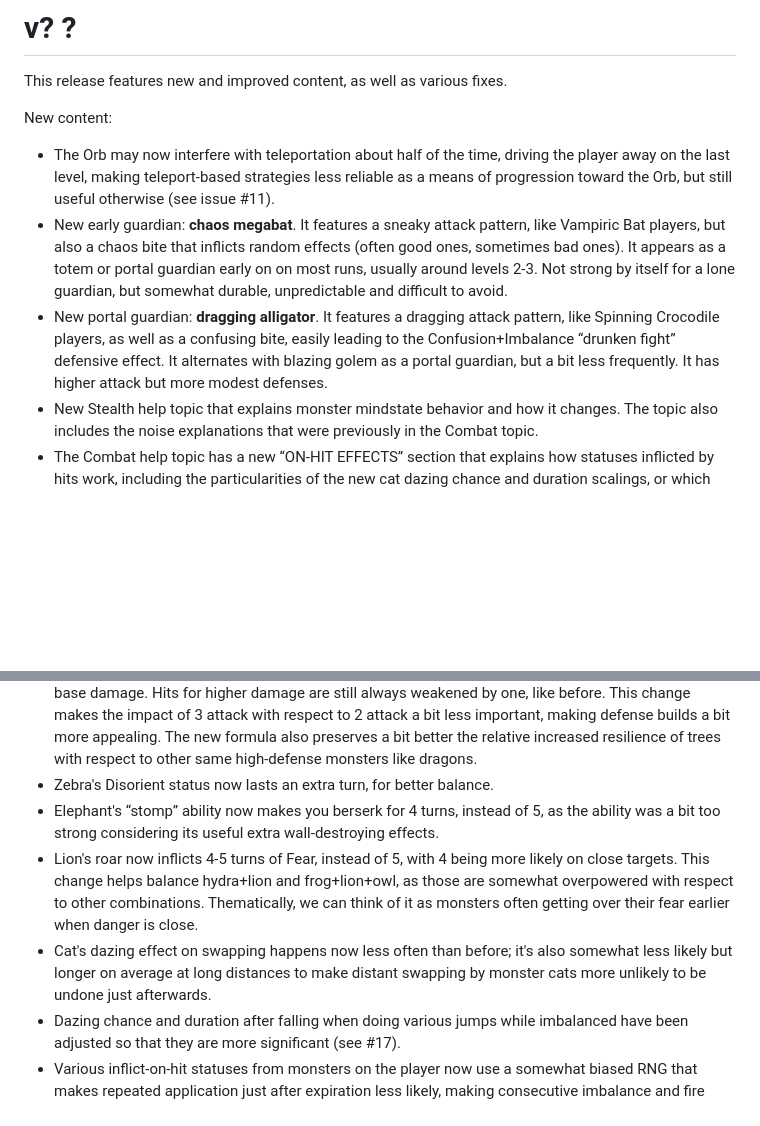
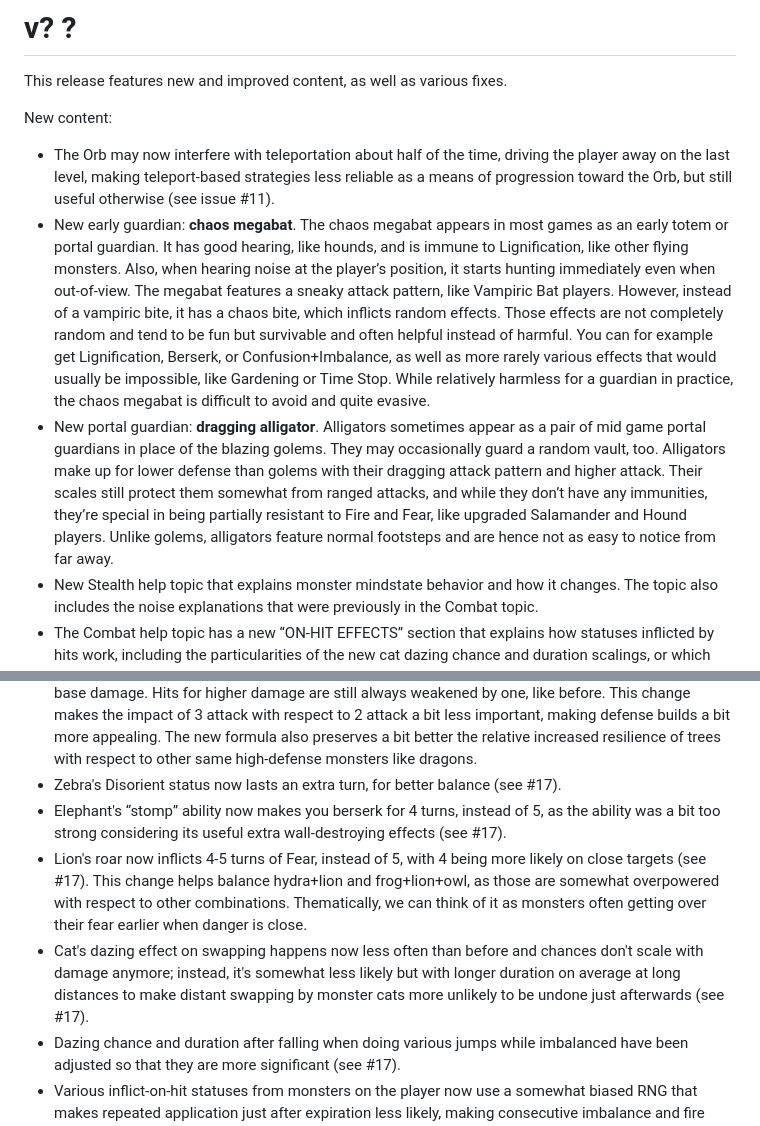
Before and after one commit to Drafffffff/Shamogu-zh, a Markdown page: CHANGES.md, 2 parts joined by grey strips. Drawn GitHub-style; blank space fills up the shorter version.

Commit message:
CHANGES: add more details

```diff
--- a/CHANGES.md
+++ b/CHANGES.md
@@ -8,17 +8,26 @@ New content:
   the player away on the last level, making teleport-based strategies less
   reliable as a means of progression toward the Orb, but still useful otherwise
   (see issue #11).
-* New early guardian: **chaos megabat**. It features a sneaky attack pattern,
-  like Vampiric Bat players, but also a chaos bite that inflicts random
-  effects (often good ones, sometimes bad ones). It appears as a totem or
-  portal guardian early on on most runs, usually around levels 2-3. Not strong
-  by itself for a lone guardian, but somewhat durable, unpredictable and
-  difficult to avoid.
-* New portal guardian: **dragging alligator**. It features a dragging attack
-  pattern, like Spinning Crocodile players, as well as a confusing bite, easily
-  leading to the Confusion+Imbalance “drunken fight” defensive effect. It
-  alternates with blazing golem as a portal guardian, but a bit less
-  frequently. It has higher attack but more modest defenses.
+* New early guardian: **chaos megabat**. The chaos megabat appears in most
+  games as an early totem or portal guardian.  It has good hearing, like
+  hounds, and is immune to Lignification, like other flying monsters. Also,
+  when hearing noise at the player’s position, it starts hunting immediately
+  even when out-of-view. The megabat features a sneaky attack pattern, like
+  Vampiric Bat players. However, instead of a vampiric bite, it has a chaos
+  bite, which inflicts random effects. Those effects are not completely random
+  and tend to be fun but survivable and often helpful instead of harmful.  You
+  can for example get Lignification, Berserk, or Confusion+Imbalance, as well
+  as more rarely various effects that would usually be impossible, like
+  Gardening or Time Stop. While relatively harmless for a guardian in practice,
+  the chaos megabat is difficult to avoid and quite evasive.
+* New portal guardian: **dragging alligator**.  Alligators sometimes appear as
+  a pair of mid game portal guardians in place of the blazing golems. They may
+  occasionally guard a random vault, too. Alligators make up for lower defense
+  than golems with their dragging attack pattern and higher attack. Their
+  scales still protect them somewhat from ranged attacks, and while they don’t
+  have any immunities, they’re special in being partially resistant to Fire and
+  Fear, like upgraded Salamander and Hound players. Unlike golems, alligators
+  feature normal footsteps and are hence not as easy to notice from far away.
 * New Stealth help topic that explains monster mindstate behavior and how it
   changes.  The topic also includes the noise explanations that were previously
   in the Combat topic.
@@ -92,18 +101,21 @@ Reworked and improved content:
   builds a bit more appealing. The new formula also preserves a bit better the
   relative increased resilience of trees with respect to other same
   high-defense monsters like dragons.
-* Zebra's Disorient status now lasts an extra turn, for better balance.
+* Zebra's Disorient status now lasts an extra turn, for better balance (see
+  #17).
 * Elephant's “stomp” ability now makes you berserk for 4 turns, instead of 5,
   as the ability was a bit too strong considering its useful extra
-  wall-destroying effects.
+  wall-destroying effects (see #17).
 * Lion's roar now inflicts 4-5 turns of Fear, instead of 5, with 4 being more
-  likely on close targets. This change helps balance hydra+lion and
+  likely on close targets (see #17). This change helps balance hydra+lion and
   frog+lion+owl, as those are somewhat overpowered with respect to other
   combinations. Thematically, we can think of it as monsters often getting over
   their fear earlier when danger is close.
-* Cat's dazing effect on swapping happens now less often than before; it's also
-  somewhat less likely but longer on average at long distances to make distant
-  swapping by monster cats more unlikely to be undone just afterwards.
+* Cat's dazing effect on swapping happens now less often than before and
+  chances don't scale with damage anymore; instead, it's somewhat less likely
+  but with longer duration on average at long distances to make distant
+  swapping by monster cats more unlikely to be undone just afterwards (see
+  #17).
 * Dazing chance and duration after falling when doing various jumps while
   imbalanced have been adjusted so that they are more significant (see #17).
 * Various inflict-on-hit statuses from monsters on the player now use a
```
